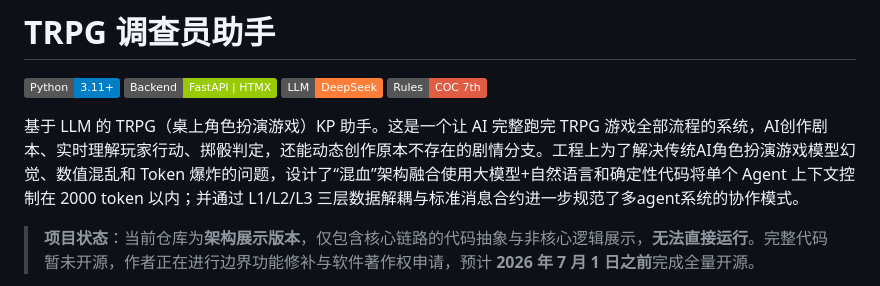
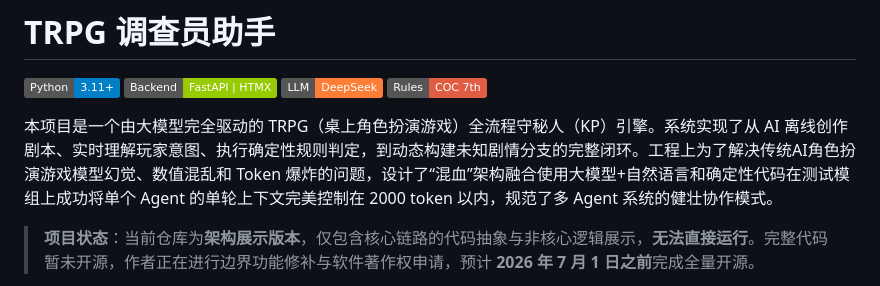
Before and after one commit to Yuxuan1609/TRPG_Simulator_Showcase, a Markdown page: readme.md, the part around the change. Rendered like a GitHub page; badges without logos.

```diff
--- a/readme.md
+++ b/readme.md
@@ -5,7 +5,7 @@
 [![LLM](https://img.shields.io/badge/LLM-DeepSeek-orange)]()
 [![Rules](https://img.shields.io/badge/Rules-COC%207th-red)]()
 
-基于 LLM 的 TRPG（桌上角色扮演游戏）KP 助手。这是一个让 AI 完整跑完 TRPG 游戏全部流程的系统，AI创作剧本、实时理解玩家行动、掷骰判定，还能动态创作原本不存在的剧情分支。工程上为了解决传统AI角色扮演游戏模型幻觉、数值混乱和 Token 爆炸的问题，设计了“混血”架构融合使用大模型+自然语言和确定性代码将单个 Agent 上下文控制在 2000 token 以内；并通过 L1/L2/L3 三层数据解耦与标准消息合约进一步规范了多agent系统的协作模式。
+本项目是一个由大模型完全驱动的 TRPG（桌上角色扮演游戏）全流程守秘人（KP）引擎。系统实现了从 AI 离线创作剧本、实时理解玩家意图、执行确定性规则判定，到动态构建未知剧情分支的完整闭环。工程上为了解决传统AI角色扮演游戏模型幻觉、数值混乱和 Token 爆炸的问题，设计了“混血”架构融合使用大模型+自然语言和确定性代码在测试模组上成功将单个 Agent 的单轮上下文完美控制在 2000 token 以内，规范了多 Agent 系统的健壮协作模式。
 
 > **项目状态**：当前仓库为**架构展示版本**，仅包含核心链路的代码抽象与非核心逻辑展示，**无法直接运行**。完整代码暂未开源，作者正在进行边界功能修补与软件著作权申请，预计 **2026 年 7 月 1 日之前**完成全量开源。
 
```
